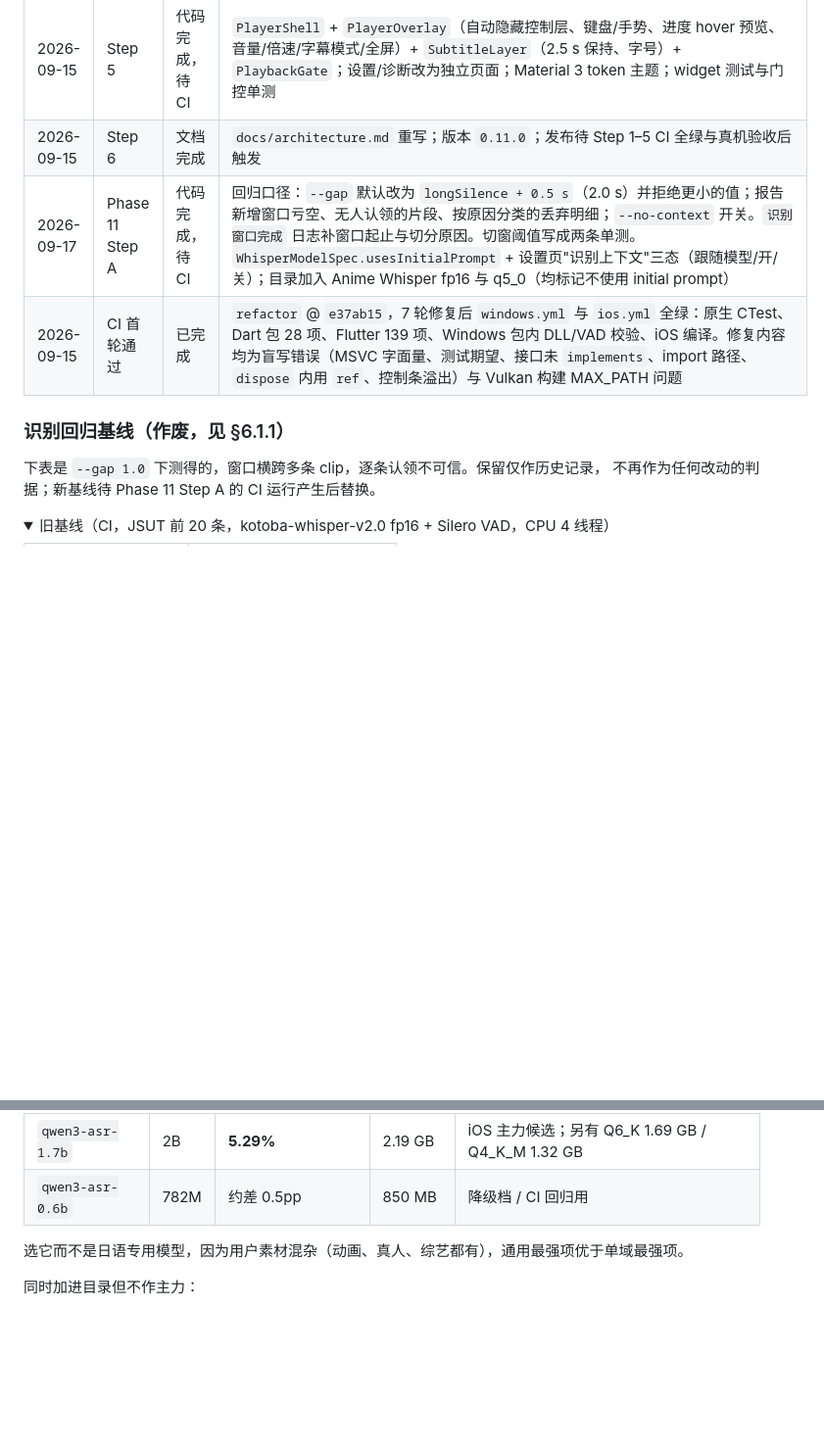
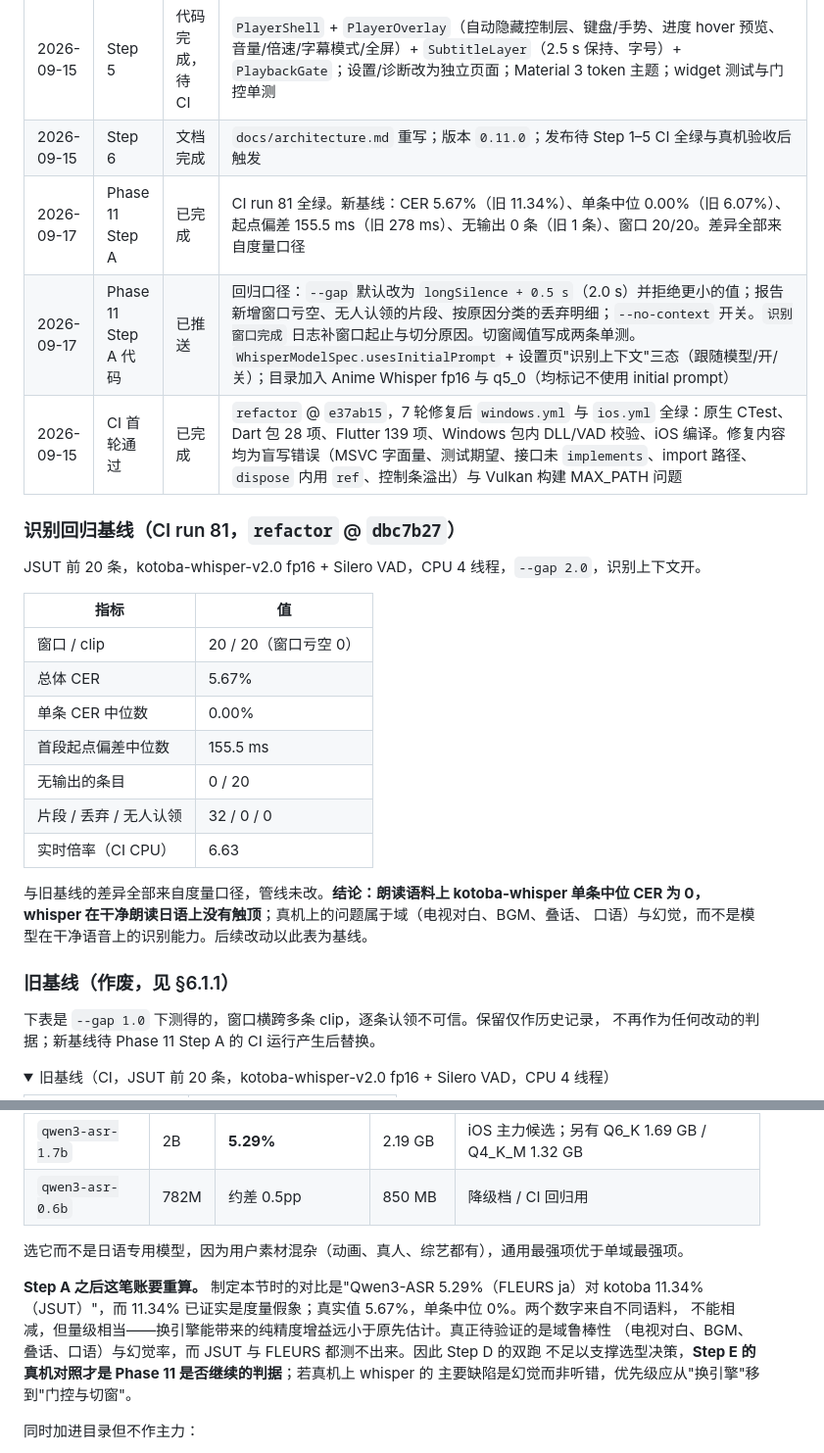
Before and after one commit to SCmenghua/AIVideoPlayerNext, a Markdown page: PLAN.md, 2 parts joined by grey strips. Shown at 98% size. GitHub-like rendering; folded sections open; blank space fills up the shorter version.

Commit message:
Record the baseline the fixed harness actually measures
Same pipeline, same weights, same corpus, honest attribution: 5.67% overall
CER against the recorded 11.34%, a median clip CER of 0.00% against 6.07%,
155 ms of start deviation against 278 ms, and none of the twenty clips
missing. Every one of those differences is the harness, not the pipeline.

A median clip CER of zero says whisper is not at its ceiling on clean read
Japanese, which is the premise Phase 11 was argued from. Note in section 6.2
that the model comparison has to be redone on real material before the second
engine is worth its cost.

```diff
--- a/PLAN.md
+++ b/PLAN.md
@@ -174,10 +174,29 @@ CI 每次运行 `speech_regression` 对固定日语公开素材输出：字符
 | 2026-09-15 | Step 4 | 代码完成，待 CI | `WindowsPcmSource`/`IosPcmSource`、`RecognitionMediaResolver`、`WhisperModelCatalog`/`WhisperModelStore`（断点续传 + SHA-256）、`TranscriptStore`、`RecognitionService`；设置新增识别语言/模型/VAD/目标语言/字号；翻译队列改接 `TranscriptStore`；Windows 解码器优先协商 16 kHz 单声道；AppDelegate 删除模型通道；CMake 打包 `windows/models/`。**偏离：** `recognition_media_cache_worker` 未拆分（无编译器条件下盲改 2k 行网络代码风险过高，行为保持不变，后续单独处理） |
 | 2026-09-15 | Step 5 | 代码完成，待 CI | `PlayerShell` + `PlayerOverlay`（自动隐藏控制层、键盘/手势、进度 hover 预览、音量/倍速/字幕模式/全屏）+ `SubtitleLayer`（2.5 s 保持、字号）+ `PlaybackGate`；设置/诊断改为独立页面；Material 3 token 主题；widget 测试与门控单测 |
 | 2026-09-15 | Step 6 | 文档完成 | `docs/architecture.md` 重写；版本 `0.11.0`；发布待 Step 1–5 CI 全绿与真机验收后触发 |
-| 2026-09-17 | Phase 11 Step A | 代码完成，待 CI | 回归口径：`--gap` 默认改为 `longSilence + 0.5 s`（2.0 s）并拒绝更小的值；报告新增窗口亏空、无人认领的片段、按原因分类的丢弃明细；`--no-context` 开关。`识别窗口完成` 日志补窗口起止与切分原因。切窗阈值写成两条单测。`WhisperModelSpec.usesInitialPrompt` + 设置页"识别上下文"三态（跟随模型/开/关）；目录加入 Anime Whisper fp16 与 q5_0（均标记不使用 initial prompt） |
+| 2026-09-17 | Phase 11 Step A | 已完成 | CI run 81 全绿。新基线：CER 5.67%（旧 11.34%）、单条中位 0.00%（旧 6.07%）、起点偏差 155.5 ms（旧 278 ms）、无输出 0 条（旧 1 条）、窗口 20/20。差异全部来自度量口径 |
+| 2026-09-17 | Phase 11 Step A 代码 | 已推送 | 回归口径：`--gap` 默认改为 `longSilence + 0.5 s`（2.0 s）并拒绝更小的值；报告新增窗口亏空、无人认领的片段、按原因分类的丢弃明细；`--no-context` 开关。`识别窗口完成` 日志补窗口起止与切分原因。切窗阈值写成两条单测。`WhisperModelSpec.usesInitialPrompt` + 设置页"识别上下文"三态（跟随模型/开/关）；目录加入 Anime Whisper fp16 与 q5_0（均标记不使用 initial prompt） |
 | 2026-09-15 | CI 首轮通过 | 已完成 | `refactor` @ `e37ab15`，7 轮修复后 `windows.yml` 与 `ios.yml` 全绿：原生 CTest、Dart 包 28 项、Flutter 139 项、Windows 包内 DLL/VAD 校验、iOS 编译。修复内容均为盲写错误（MSVC 字面量、测试期望、接口未 `implements`、import 路径、`dispose` 内用 `ref`、控制条溢出）与 Vulkan 构建 MAX_PATH 问题 |
 
-### 识别回归基线（作废，见 §6.1.1）
+### 识别回归基线（CI run 81，`refactor` @ `dbc7b27`）
+
+JSUT 前 20 条，kotoba-whisper-v2.0 fp16 + Silero VAD，CPU 4 线程，`--gap 2.0`，识别上下文开。
+
+| 指标 | 值 |
+|---|---|
+| 窗口 / clip | 20 / 20（窗口亏空 0） |
+| 总体 CER | 5.67% |
+| 单条 CER 中位数 | 0.00% |
+| 首段起点偏差中位数 | 155.5 ms |
+| 无输出的条目 | 0 / 20 |
+| 片段 / 丢弃 / 无人认领 | 32 / 0 / 0 |
+| 实时倍率（CI CPU） | 6.63 |
+
+与旧基线的差异全部来自度量口径，管线未改。**结论：朗读语料上 kotoba-whisper 单条中位
+CER 为 0，whisper 在干净朗读日语上没有触顶**；真机上的问题属于域（电视对白、BGM、叠话、
+口语）与幻觉，而不是模型在干净语音上的识别能力。后续改动以此表为基线。
+
+### 旧基线（作废，见 §6.1.1）
 
 下表是 `--gap 1.0` 下测得的，窗口横跨多条 clip，逐条认领不可信。保留仅作历史记录，
 不再作为任何改动的判据；新基线待 Phase 11 Step A 的 CI 运行产生后替换。
@@ -251,6 +270,13 @@ CI 每次运行 `speech_regression` 对固定日语公开素材输出：字符
 
 选它而不是日语专用模型，因为用户素材混杂（动画、真人、综艺都有），通用最强项优于单域最强项。
 
+**Step A 之后这笔账要重算。** 制定本节时的对比是"Qwen3-ASR 5.29%（FLEURS ja）对 kotoba 11.34%
+（JSUT）"，而 11.34% 已证实是度量假象；真实值 5.67%，单条中位 0%。两个数字来自不同语料，
+不能相减，但量级相当——换引擎能带来的纯精度增益远小于原先估计。真正待验证的是域鲁棒性
+（电视对白、BGM、叠话、口语）与幻觉率，而 JSUT 与 FLEURS 都测不出来。因此 Step D 的双跑
+不足以支撑选型决策，**Step E 的真机对照才是 Phase 11 是否继续的判据**；若真机上 whisper 的
+主要缺陷是幻觉而非听错，优先级应从"换引擎"移到"门控与切窗"。
+
 同时加进目录但不作主力：
 
 - `litagin/anime-whisper`（MIT，base 即 kotoba-whisper-v2.0，5300 小时动画/Galgame 微调）。
```
